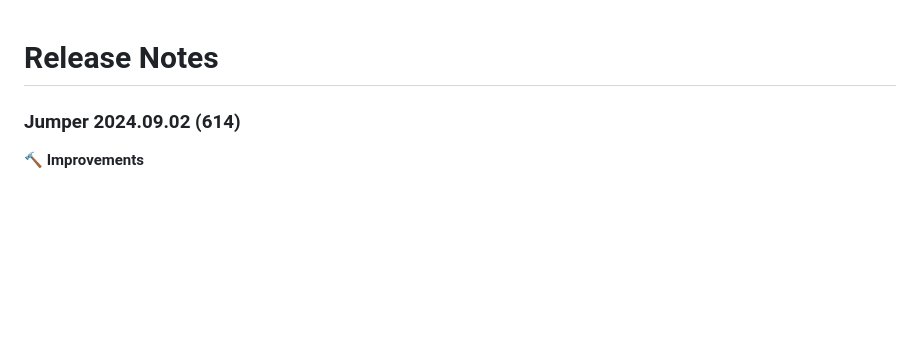
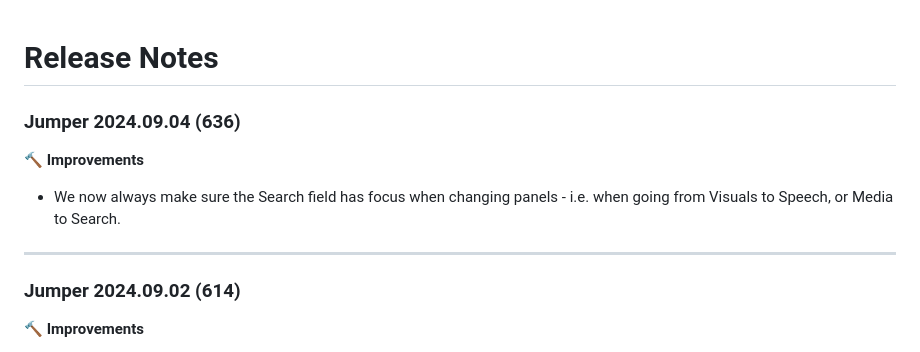
Before and after one commit to arthurxmoore/docs, a Markdown page: docs/release-notes.md, the part around the change. Drawn GitHub-style; blank space fills up the shorter version.

Commit message:
Jumper 2024.09.04 (636) released

```diff
--- a/docs/release-notes.md
+++ b/docs/release-notes.md
@@ -1,4 +1,11 @@
 # Release Notes
+
+### Jumper 2024.09.04 (636)
+
+**🔨 Improvements**
+- We now always make sure the Search field has focus when changing panels - i.e. when going from Visuals to Speech, or Media to Search.
+
+---
 
 ### Jumper 2024.09.02 (614)
 
```
